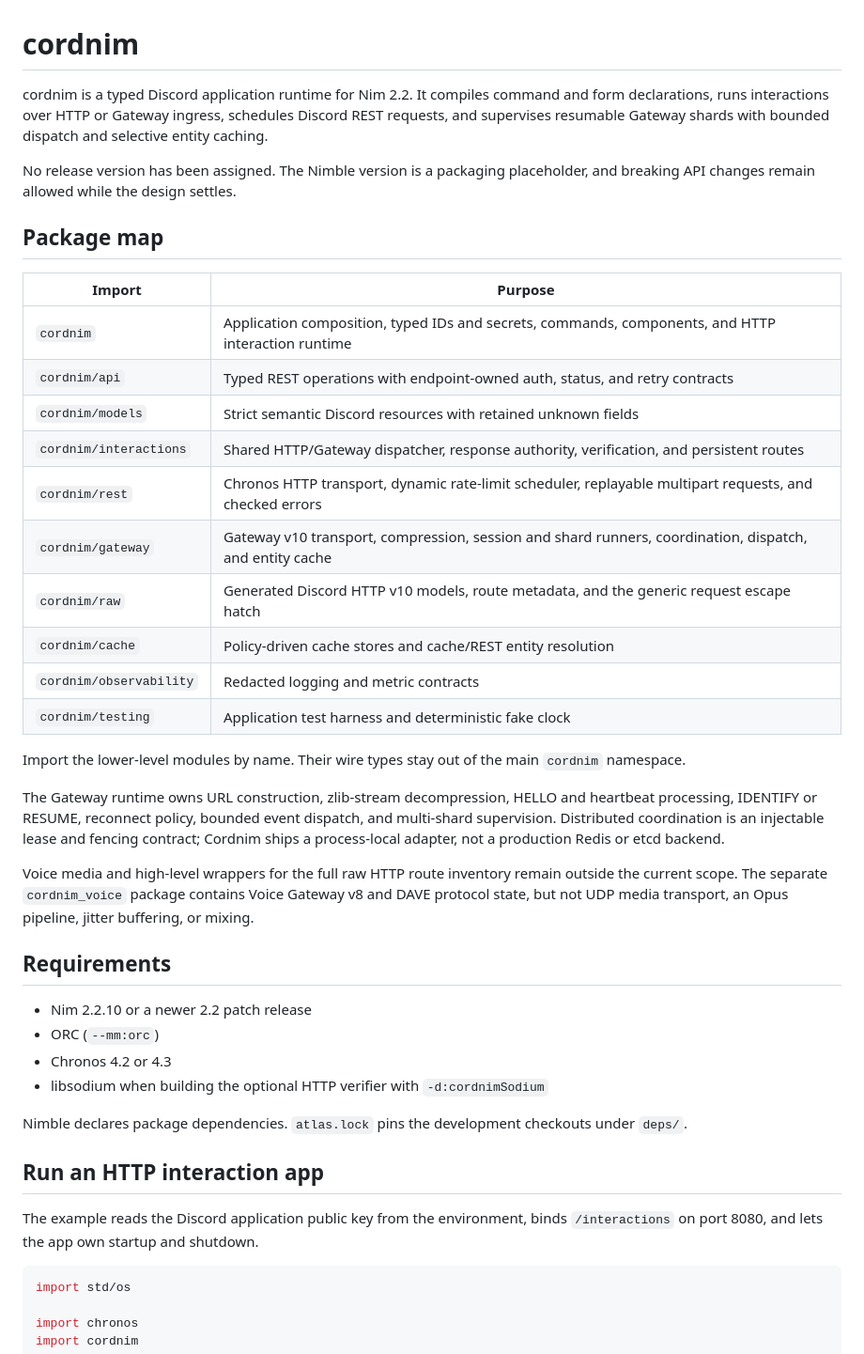
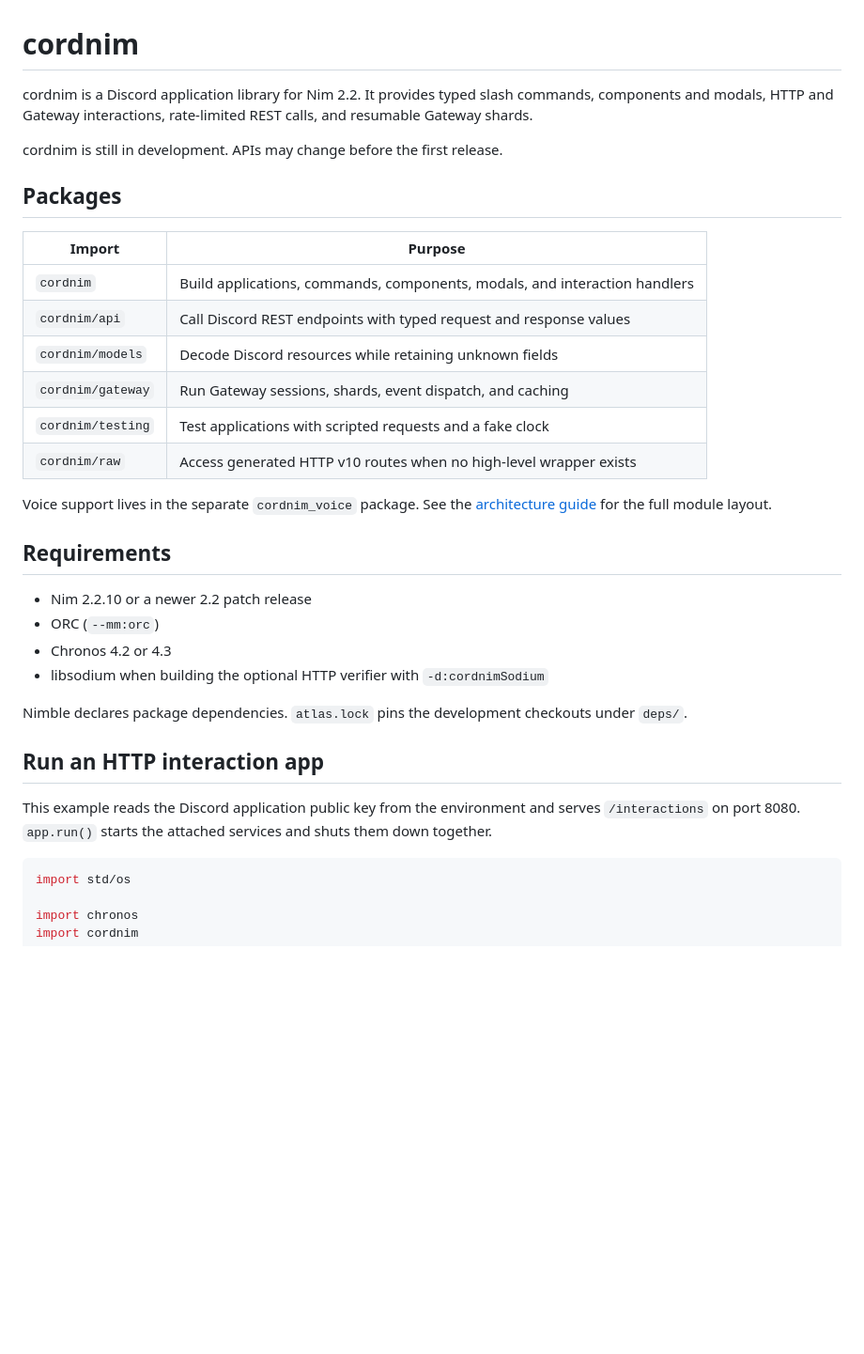
Before and after one commit to gaato/cordnim, a Markdown page: README.md, the part around one of its changes. Shown at 94% size. GitHub-like rendering; blank space fills up the shorter version.

Commit message:
Streamline README for library users

````diff
--- a/README.md
+++ b/README.md
@@ -1,41 +1,24 @@
 # cordnim
 
-cordnim is a typed Discord application runtime for Nim 2.2. It compiles command
-and form declarations, runs interactions over HTTP or Gateway ingress,
-schedules Discord REST requests, and supervises resumable Gateway shards with
-bounded dispatch and selective entity caching.
+cordnim is a Discord application library for Nim 2.2. It provides typed slash
+commands, components and modals, HTTP and Gateway interactions, rate-limited
+REST calls, and resumable Gateway shards.
 
-No release version has been assigned. The Nimble version is a packaging
-placeholder, and breaking API changes remain allowed while the design settles.
+cordnim is still in development. APIs may change before the first release.
 
-## Package map
+## Packages
 
 | Import | Purpose |
 | --- | --- |
-| `cordnim` | Application composition, typed IDs and secrets, commands, components, and HTTP interaction runtime |
-| `cordnim/api` | Typed REST operations with endpoint-owned auth, status, and retry contracts |
-| `cordnim/models` | Strict semantic Discord resources with retained unknown fields |
-| `cordnim/interactions` | Shared HTTP/Gateway dispatcher, response authority, verification, and persistent routes |
-| `cordnim/rest` | Chronos HTTP transport, dynamic rate-limit scheduler, replayable multipart requests, and checked errors |
-| `cordnim/gateway` | Gateway v10 transport, compression, session and shard runners, coordination, dispatch, and entity cache |
-| `cordnim/raw` | Generated Discord HTTP v10 models, route metadata, and the generic request escape hatch |
-| `cordnim/cache` | Policy-driven cache stores and cache/REST entity resolution |
-| `cordnim/observability` | Redacted logging and metric contracts |
-| `cordnim/testing` | Application test harness and deterministic fake clock |
+| `cordnim` | Build applications, commands, components, modals, and interaction handlers |
+| `cordnim/api` | Call Discord REST endpoints with typed request and response values |
+| `cordnim/models` | Decode Discord resources while retaining unknown fields |
+| `cordnim/gateway` | Run Gateway sessions, shards, event dispatch, and caching |
+| `cordnim/testing` | Test applications with scripted requests and a fake clock |
+| `cordnim/raw` | Access generated HTTP v10 routes when no high-level wrapper exists |
 
-Import the lower-level modules by name. Their wire types stay out of the main
-`cordnim` namespace.
-
-The Gateway runtime owns URL construction, zlib-stream decompression, HELLO and
-heartbeat processing, IDENTIFY or RESUME, reconnect policy, bounded event
-dispatch, and multi-shard supervision. Distributed coordination is an
-injectable lease and fencing contract; Cordnim ships a process-local adapter,
-not a production Redis or etcd backend.
-
-Voice media and high-level wrappers for the full raw HTTP route inventory remain
-outside the current scope. The separate `cordnim_voice` package contains Voice
-Gateway v8 and DAVE protocol state, but not UDP media transport, an Opus
-pipeline, jitter buffering, or mixing.
+Voice support lives in the separate `cordnim_voice` package. See the
+[architecture guide](docs/architecture.md) for the full module layout.
 
 ## Requirements
 
@@ -50,8 +33,9 @@ checkouts under `deps/`.
 
 ## Run an HTTP interaction app
 
-The example reads the Discord application public key from the environment,
-binds `/interactions` on port 8080, and lets the app own startup and shutdown.
+This example reads the Discord application public key from the environment and
+serves `/interactions` on port 8080. `app.run()` starts the attached services and
+shuts them down together.
 
 ```nim
 import std/os
````
Also changed, not shown: other parts of README.md (+12 -24 lines).
